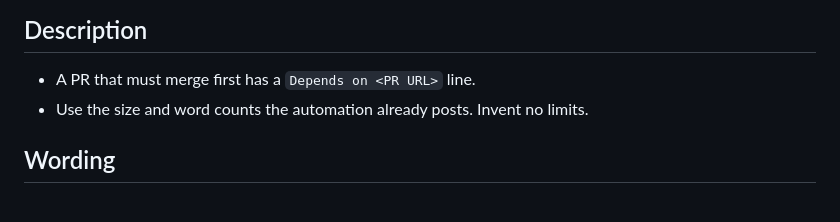
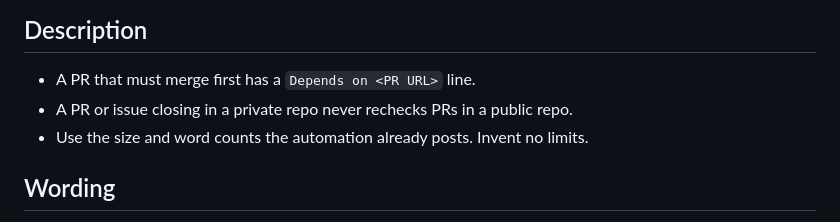
Before and after one commit to alexfayers/mcp-memory, a Markdown page: .github/instructions/review.instructions.md, the part around the change. Drawn GitHub-style.

Commit message:
chore: sync Copilot review rules from llm-prompts (#132)

```diff
--- a/.github/instructions/review.instructions.md
+++ b/.github/instructions/review.instructions.md
@@ -45,6 +45,7 @@ excludeAgent: "cloud-agent"
 ## Description
 
 - A PR that must merge first has a `Depends on <PR URL>` line.
+- A PR or issue closing in a private repo never rechecks PRs in a public repo.
 - Use the size and word counts the automation already posts. Invent no limits.
 
 ## Wording
```
